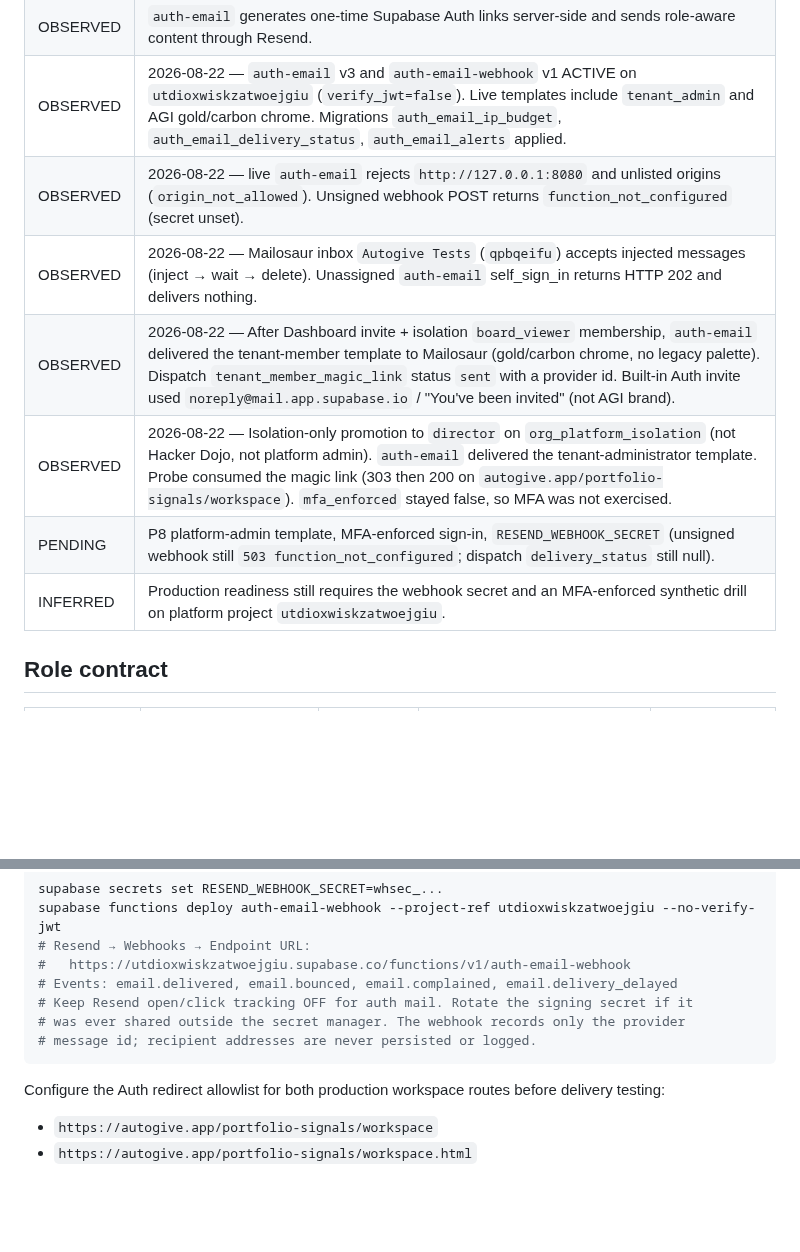
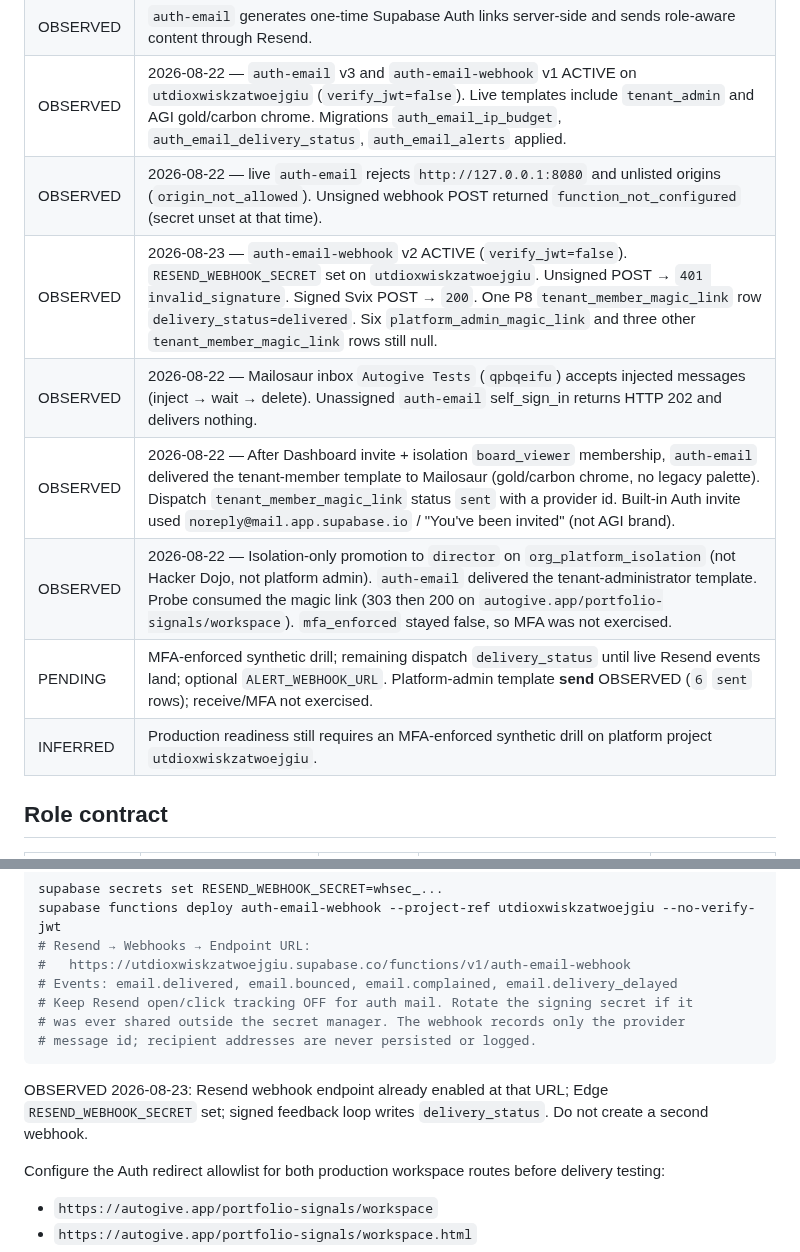
Before and after one commit to Autonomous-Giving-Incorporated/Portfolio-Signals, a Markdown page: docs/AUTH-ROLES-AND-EMAILS.md, 2 parts joined by grey strips. Drawn GitHub-style; blank space fills up the shorter version.

Commit message:
docs: record Resend webhook secret OBSERVED
Unsigned auth-email-webhook now 401; signed Svix POST writes delivery_status.
P8 MFA drill remains PENDING. Suite verdict stays NO_GO.

````diff
--- a/docs/AUTH-ROLES-AND-EMAILS.md
+++ b/docs/AUTH-ROLES-AND-EMAILS.md
@@ -13,12 +13,13 @@ This specification defines authentication and tenant-scoped infrastructure acces
 | OBSERVED | Delegate migrations add invitation, scoped delegation, and email-dispatch records with RLS and audited security-definer functions. |
 | OBSERVED | `auth-email` generates one-time Supabase Auth links server-side and sends role-aware content through Resend. |
 | OBSERVED | 2026-08-22 — `auth-email` v3 and `auth-email-webhook` v1 ACTIVE on `utdioxwiskzatwoejgiu` (`verify_jwt=false`). Live templates include `tenant_admin` and AGI gold/carbon chrome. Migrations `auth_email_ip_budget`, `auth_email_delivery_status`, `auth_email_alerts` applied. |
-| OBSERVED | 2026-08-22 — live `auth-email` rejects `http://127.0.0.1:8080` and unlisted origins (`origin_not_allowed`). Unsigned webhook POST returns `function_not_configured` (secret unset). |
+| OBSERVED | 2026-08-22 — live `auth-email` rejects `http://127.0.0.1:8080` and unlisted origins (`origin_not_allowed`). Unsigned webhook POST returned `function_not_configured` (secret unset at that time). |
+| OBSERVED | 2026-08-23 — `auth-email-webhook` v2 ACTIVE (`verify_jwt=false`). `RESEND_WEBHOOK_SECRET` set on `utdioxwiskzatwoejgiu`. Unsigned POST → `401 invalid_signature`. Signed Svix POST → `200`. One P8 `tenant_member_magic_link` row `delivery_status=delivered`. Six `platform_admin_magic_link` and three other `tenant_member_magic_link` rows still null. |
 | OBSERVED | 2026-08-22 — Mailosaur inbox `Autogive Tests` (`qpbqeifu`) accepts injected messages (inject → wait → delete). Unassigned `auth-email` self_sign_in returns HTTP 202 and delivers nothing. |
 | OBSERVED | 2026-08-22 — After Dashboard invite + isolation `board_viewer` membership, `auth-email` delivered the tenant-member template to Mailosaur (gold/carbon chrome, no legacy palette). Dispatch `tenant_member_magic_link` status `sent` with a provider id. Built-in Auth invite used `noreply@mail.app.supabase.io` / "You've been invited" (not AGI brand). |
 | OBSERVED | 2026-08-22 — Isolation-only promotion to `director` on `org_platform_isolation` (not Hacker Dojo, not platform admin). `auth-email` delivered the tenant-administrator template. Probe consumed the magic link (303 then 200 on `autogive.app/portfolio-signals/workspace`). `mfa_enforced` stayed false, so MFA was not exercised. |
-| PENDING | P8 platform-admin template, MFA-enforced sign-in, `RESEND_WEBHOOK_SECRET` (unsigned webhook still `503 function_not_configured`; dispatch `delivery_status` still null). |
-| INFERRED | Production readiness still requires the webhook secret and an MFA-enforced synthetic drill on platform project `utdioxwiskzatwoejgiu`. |
+| PENDING | MFA-enforced synthetic drill; remaining dispatch `delivery_status` until live Resend events land; optional `ALERT_WEBHOOK_URL`. Platform-admin template **send** OBSERVED (`6` `sent` rows); receive/MFA not exercised. |
+| INFERRED | Production readiness still requires an MFA-enforced synthetic drill on platform project `utdioxwiskzatwoejgiu`. |
 
 ## Role contract
 
@@ -135,6 +136,8 @@ supabase functions deploy auth-email-webhook --project-ref utdioxwiskzatwoejgiu
 # message id; recipient addresses are never persisted or logged.
 ```
 
+OBSERVED 2026-08-23: Resend webhook endpoint already enabled at that URL; Edge `RESEND_WEBHOOK_SECRET` set; signed feedback loop writes `delivery_status`. Do not create a second webhook.
+
 Configure the Auth redirect allowlist for both production workspace routes before delivery testing:
 
 - `https://autogive.app/portfolio-signals/workspace`
````
Also changed, not shown: docs/CURRENT-STATE.md (+2 -2 lines), docs/PRODUCTION-READINESS-AND-CONTINUATION-2026-08-22.md (+4 -3 lines).
